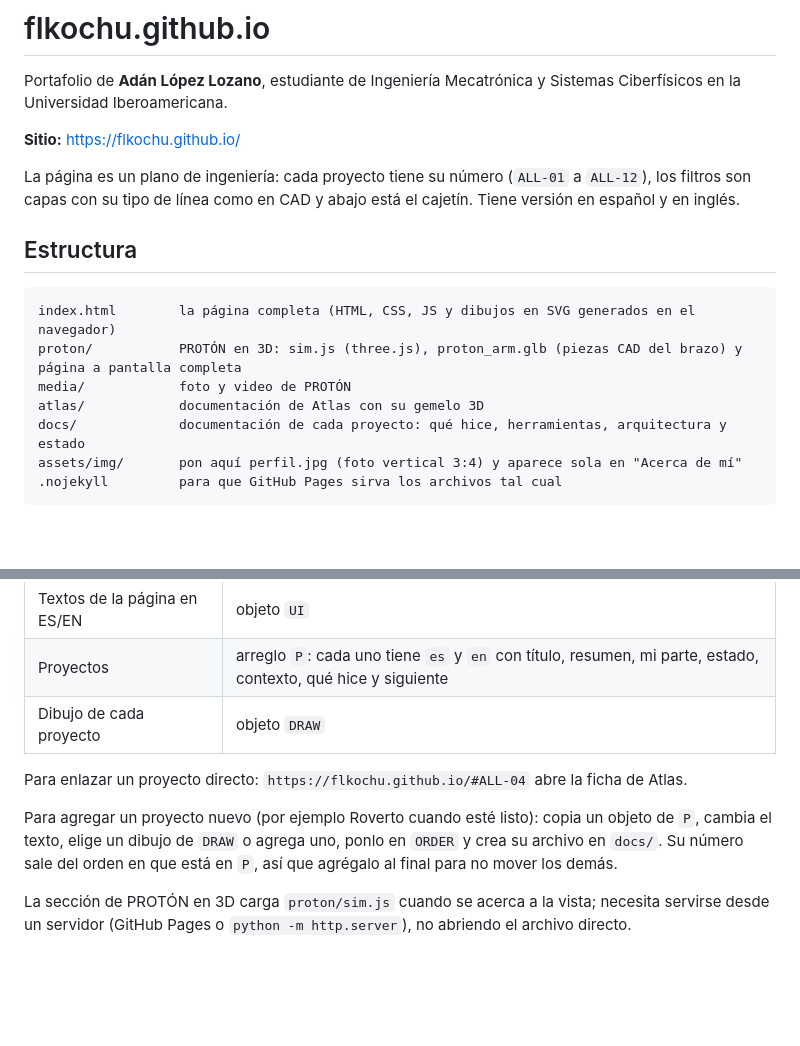
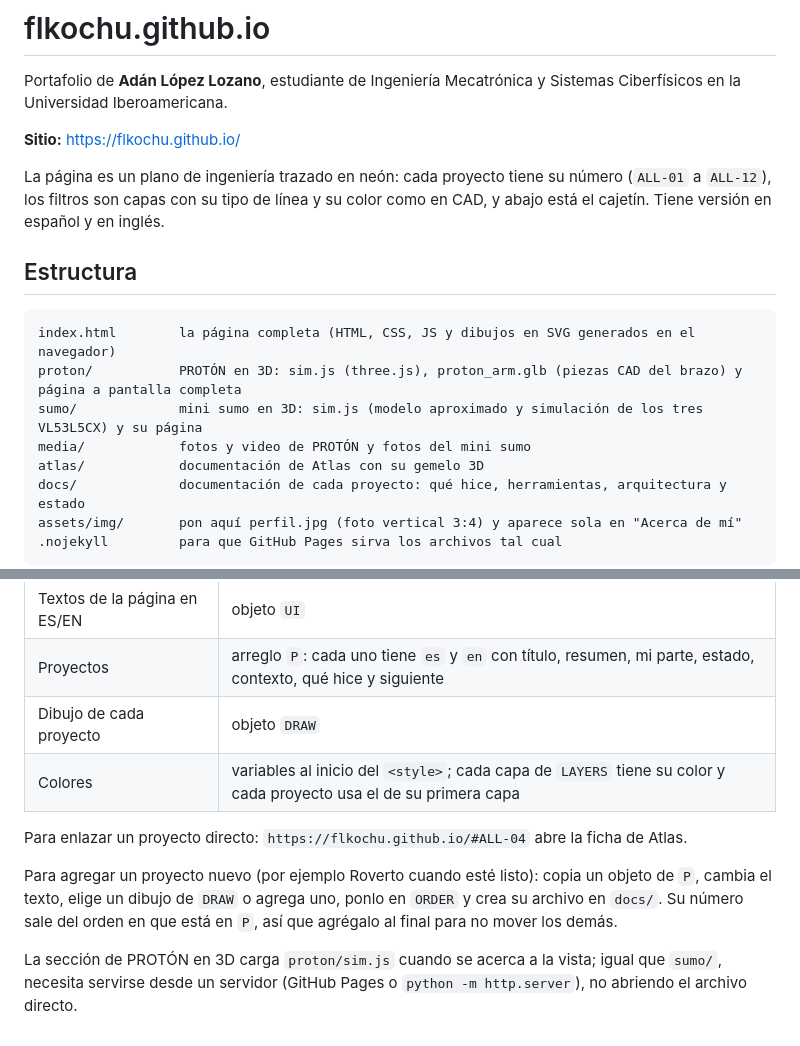
Before and after one commit to flkochu/flkochu.github.io, a Markdown page: README.md, 2 parts joined by grey strips. Rendered like a GitHub page; blank space fills up the shorter version.

````diff
--- a/README.md
+++ b/README.md
@@ -4,14 +4,15 @@ Portafolio de **Adán López Lozano**, estudiante de Ingeniería Mecatrónica y
 
 **Sitio:** https://flkochu.github.io/
 
-La página es un plano de ingeniería: cada proyecto tiene su número (`ALL-01` a `ALL-12`), los filtros son capas con su tipo de línea como en CAD y abajo está el cajetín. Tiene versión en español y en inglés.
+La página es un plano de ingeniería trazado en neón: cada proyecto tiene su número (`ALL-01` a `ALL-12`), los filtros son capas con su tipo de línea y su color como en CAD, y abajo está el cajetín. Tiene versión en español y en inglés.
 
 ## Estructura
 
 ```
 index.html        la página completa (HTML, CSS, JS y dibujos en SVG generados en el navegador)
 proton/           PROTÓN en 3D: sim.js (three.js), proton_arm.glb (piezas CAD del brazo) y página a pantalla completa
-media/            foto y video de PROTÓN
+sumo/             mini sumo en 3D: sim.js (modelo aproximado y simulación de los tres VL53L5CX) y su página
+media/            fotos y video de PROTÓN y fotos del mini sumo
 atlas/            documentación de Atlas con su gemelo 3D
 docs/             documentación de cada proyecto: qué hice, herramientas, arquitectura y estado
 assets/img/       pon aquí perfil.jpg (foto vertical 3:4) y aparece sola en "Acerca de mí"
@@ -37,9 +38,10 @@ Todo lo que cambia seguido está al principio del `<script>` de `index.html`:
 | Textos de la página en ES/EN | objeto `UI` |
 | Proyectos | arreglo `P`: cada uno tiene `es` y `en` con título, resumen, mi parte, estado, contexto, qué hice y siguiente |
 | Dibujo de cada proyecto | objeto `DRAW` |
+| Colores | variables al inicio del `<style>`; cada capa de `LAYERS` tiene su color y cada proyecto usa el de su primera capa |
 
 Para enlazar un proyecto directo: `https://flkochu.github.io/#ALL-04` abre la ficha de Atlas.
 
 Para agregar un proyecto nuevo (por ejemplo Roverto cuando esté listo): copia un objeto de `P`, cambia el texto, elige un dibujo de `DRAW` o agrega uno, ponlo en `ORDER` y crea su archivo en `docs/`. Su número sale del orden en que está en `P`, así que agrégalo al final para no mover los demás.
 
-La sección de PROTÓN en 3D carga `proton/sim.js` cuando se acerca a la vista; necesita servirse desde un servidor (GitHub Pages o `python -m http.server`), no abriendo el archivo directo.
+La sección de PROTÓN en 3D carga `proton/sim.js` cuando se acerca a la vista; igual que `sumo/`, necesita servirse desde un servidor (GitHub Pages o `python -m http.server`), no abriendo el archivo directo.
````
Also changed, not shown: docs/README.md (+2 -2 lines), docs/mini-sumo.md (+56 -5 lines), media/sumo-arriba.jpg (added), media/sumo-frente.jpg (added), media/sumo-lado.jpg (added), proton/poster-dark.jpg, proton/poster-light.jpg (deleted), sumo/poster.jpg (added), 8 other files.
